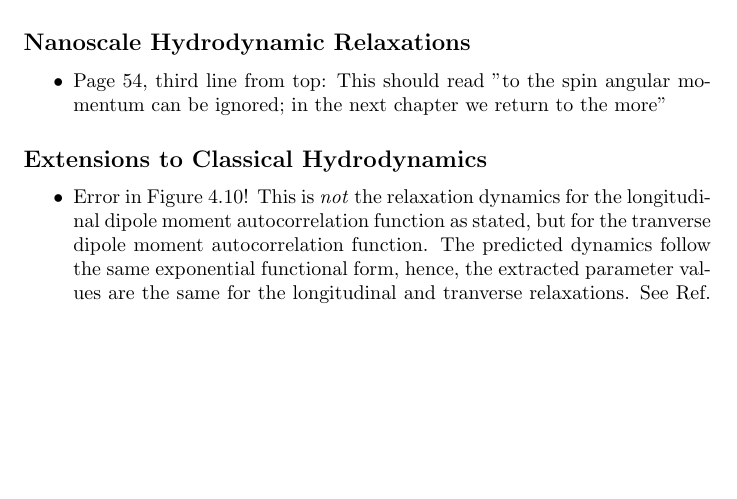
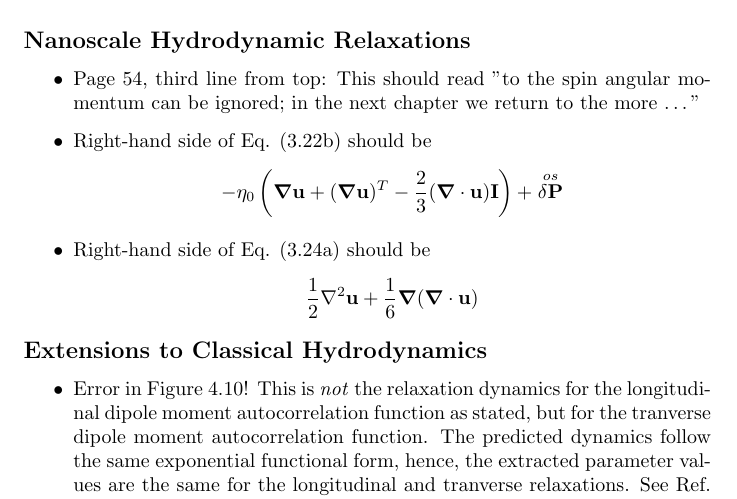
Before and after one commit to jesperschmidthansen/Nanoscale-Hydrodynamics-of-Simple-Systems, a LaTeX document (Erratum/erratum.tex): part of page 1 of 2, cut so that both start at the same text, the shorter picture padded with empty space. Compiled offline with pdfLaTeX.

Commit message:
Update to Erratum

```diff
--- a/Erratum/erratum.tex
+++ b/Erratum/erratum.tex
@@ -1,4 +1,7 @@
 \documentclass{article}
+
+\usepackage{amsmath}
+\usepackage{amssymb}
 
 \title{Erratum for \\ ''Nanoscale Hydrodynamics of Simple Liquids''}
 \date{}
@@ -17,9 +20,22 @@
 \end{itemize}
 
 \subsection*{Nanoscale Hydrodynamic Relaxations}
-\begin{itemize}
-\item Page 54, third line from top: This should read "to the spin angular momentum can be ignored; in the next chapter we return to the more"
-\end{itemize}
+	\begin{itemize}
+		\item Page 54, third line from top: This should read "to the spin angular momentum can be ignored;
+			in the next chapter we return to the more \ldots"
+		\item Right-hand side of Eq. (3.22b) should be
+			\[
+				-\eta_0 \left(
+				\boldsymbol{\nabla}\bold{u} + (\boldsymbol{\nabla}\bold{u})^T - \frac{2}{3}
+				(\boldsymbol{\nabla} \cdot \bold{u}) \bold{I}
+				\right) + \stackrel{os}{\delta \bold{P}}
+			\]
+		\item Right-hand side of Eq. (3.24a) should be
+			\[
+				\frac{1}{2} \nabla^2 \bold{u} + \frac{1}{6} \boldsymbol{\nabla}(\boldsymbol{\nabla} \cdot
+				\bold{u})
+			\]
+	\end{itemize}
 
 \subsection*{Extensions to Classical Hydrodynamics}
 \begin{itemize}
```
Also changed, not shown: Erratum/erratum.pdf, Erratum/erratum.tex (2 more changed lines).
